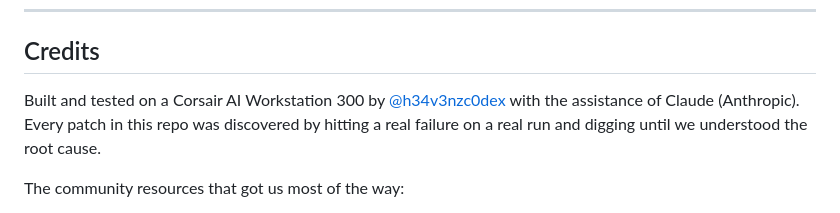
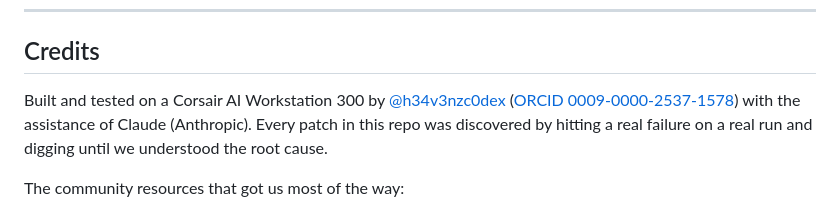
Before and after one commit to h34v3nzc0dex/strix-halo-llm-finetune-guide, a Markdown page: README.md, the part around the change. GitHub-like rendering.

Commit message:
docs: add ORCID iD to credits

```diff
--- a/README.md
+++ b/README.md
@@ -1046,7 +1046,7 @@ Every entry here started as a real failure on a real run on the hardware this gu
 
 ## Credits
 
-Built and tested on a Corsair AI Workstation 300 by [@h34v3nzc0dex](https://github.com/h34v3nzc0dex) with the assistance of Claude (Anthropic). Every patch in this repo was discovered by hitting a real failure on a real run and digging until we understood the root cause.
+Built and tested on a Corsair AI Workstation 300 by [@h34v3nzc0dex](https://github.com/h34v3nzc0dex) ([ORCID 0009-0000-2537-1578](https://orcid.org/0009-0000-2537-1578)) with the assistance of Claude (Anthropic). Every patch in this repo was discovered by hitting a real failure on a real run and digging until we understood the root cause.
 
 The community resources that got us most of the way:
 
```
